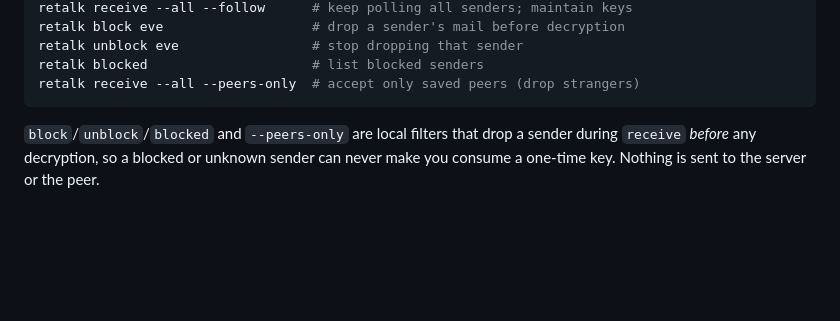
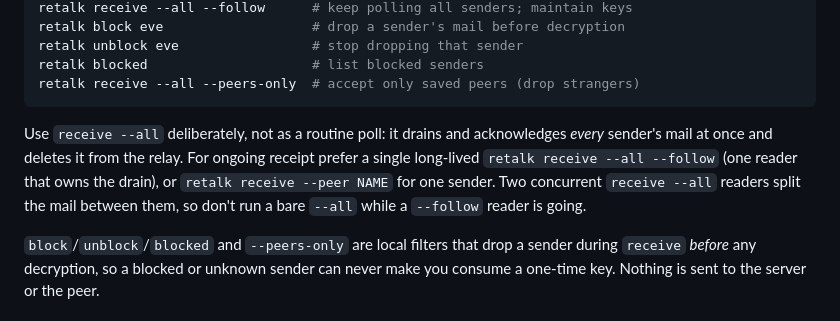
Before and after one commit to xhluca/retalk, a Markdown page: README.md, the part around the change. GitHub-like rendering; blank space fills up the shorter version.

````diff
--- a/README.md
+++ b/README.md
@@ -218,6 +218,8 @@ retalk unblock eve                 # stop dropping that sender
 retalk blocked                     # list blocked senders
 retalk receive --all --peers-only  # accept only saved peers (drop strangers)
 ```
+
+Use `receive --all` deliberately, not as a routine poll: it drains and acknowledges *every* sender's mail at once and deletes it from the relay. For ongoing receipt prefer a single long-lived `retalk receive --all --follow` (one reader that owns the drain), or `retalk receive --peer NAME` for one sender. Two concurrent `receive --all` readers split the mail between them, so don't run a bare `--all` while a `--follow` reader is going.
 
 `block`/`unblock`/`blocked` and `--peers-only` are local filters that drop a
 sender during `receive` *before* any decryption, so a blocked or unknown
````
Also changed, not shown: docs/README.md (+2 -0 lines).
